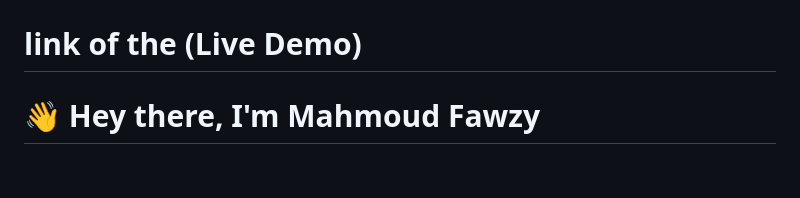
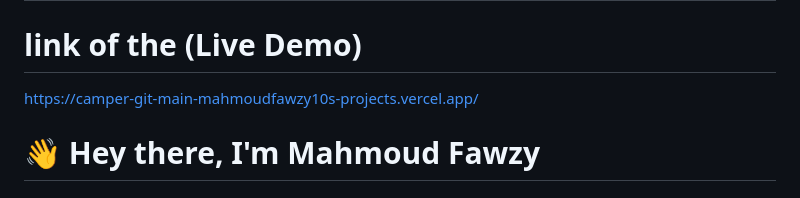
Before and after one commit to MahmoudFawzy10/CAMPER, a Markdown page: README.md, the part around the change. GitHub-like rendering.

```diff
--- a/README.md
+++ b/README.md
@@ -1,7 +1,7 @@
 # CAMPER
 #  Funny project more practice on Tailwind Css
 # link of the (Live Demo)
-
+https://camper-git-main-mahmoudfawzy10s-projects.vercel.app/
 # 👋 Hey there, I'm **Mahmoud Fawzy**
 
 ## 🚀 *Aspiring Full-Stack Developer* | 🎯 *Continuous Learner*
```
